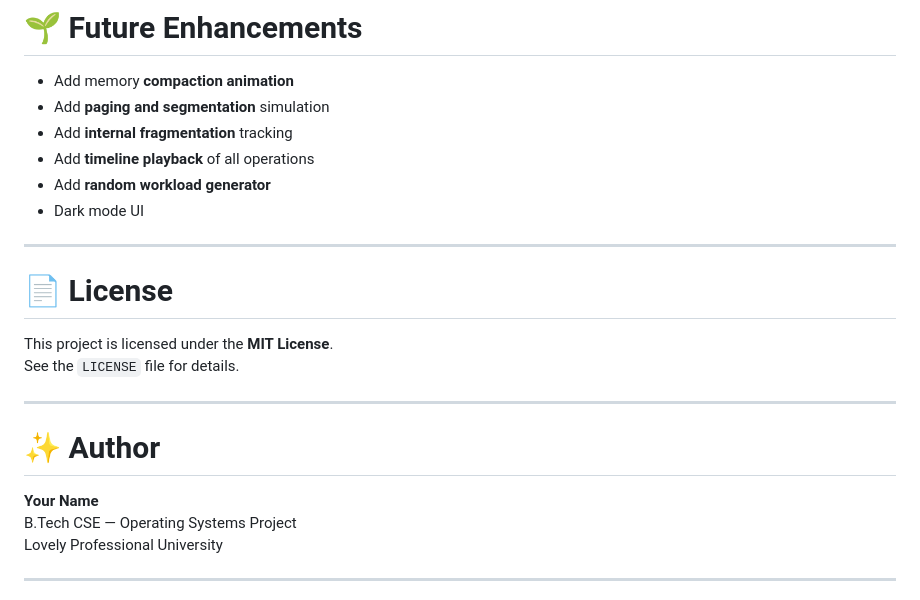
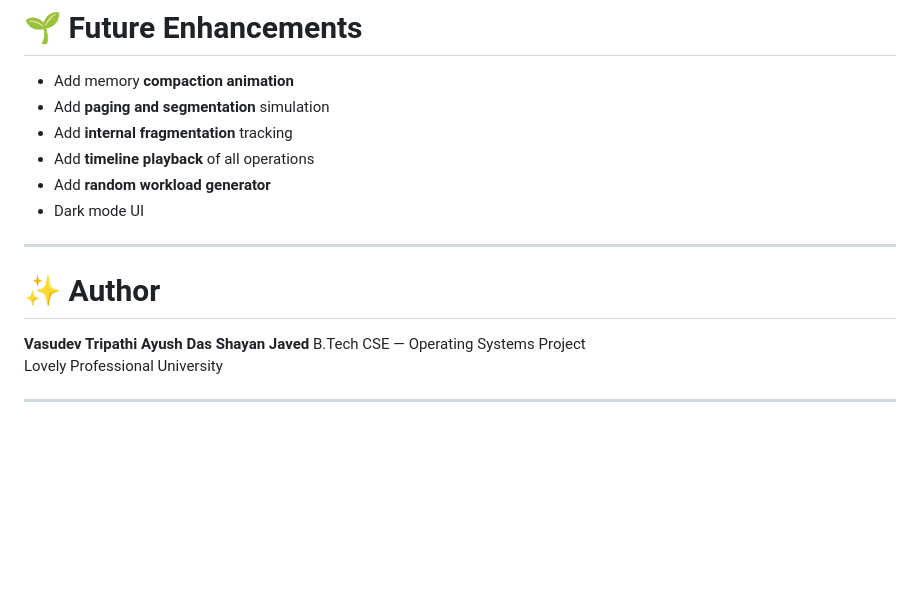
Before and after one commit to VasudevTripathi/Dynamic-Memory-Management-Visualizer, a Markdown page: README.md, the part around the change. Rendered like a GitHub page; blank space fills up the shorter version.

Commit message:
added author name

```diff
--- a/README.md
+++ b/README.md
@@ -140,16 +140,12 @@ Use the **pencil icon** on GitHub to edit step-by-step and create multiple commi
 
 ---
 
-# 📄 License
-
-This project is licensed under the **MIT License**.
-See the `LICENSE` file for details.
-
----
 
 # ✨ Author
 
-**Your Name**
+**Vasudev Tripathi**
+**Ayush Das**
+**Shayan Javed**
 B.Tech CSE — Operating Systems Project
 Lovely Professional University
 
```
